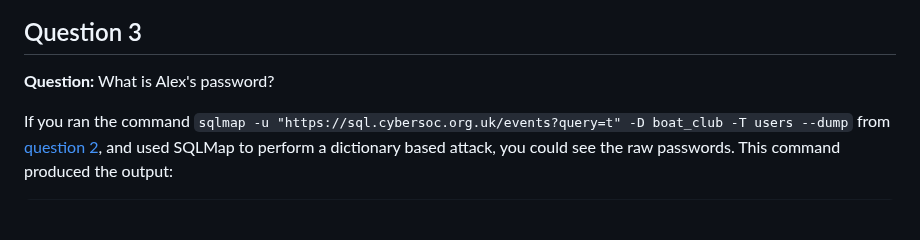
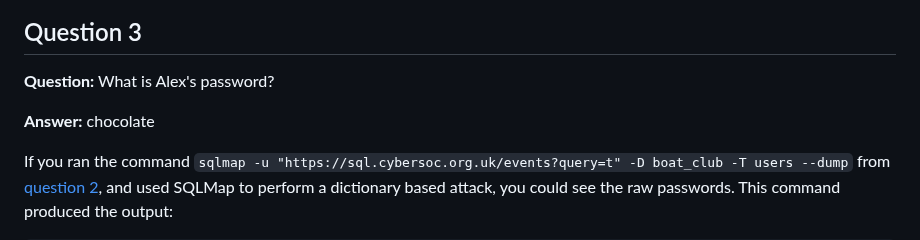
Before and after one commit to CyberSoc-Newcastle/sql-injection-competition, a Markdown page: competition/solutions.md, the part around the change. Drawn GitHub-style; blank space fills up the shorter version.

````diff
--- a/competition/solutions.md
+++ b/competition/solutions.md
@@ -96,6 +96,8 @@ If you look at the output from the dump command, you could see that there were _
 
 ## Question 3
 __Question:__ What is Alex's password?
+
+__Answer:__ chocolate
 
 If you ran the command `sqlmap -u "https://sql.cybersoc.org.uk/events?query=t" -D boat_club -T users --dump` from [question 2](#question-2), and used SQLMap to perform a dictionary based attack, you could see the raw passwords. This command produced the output:
 ```
````
